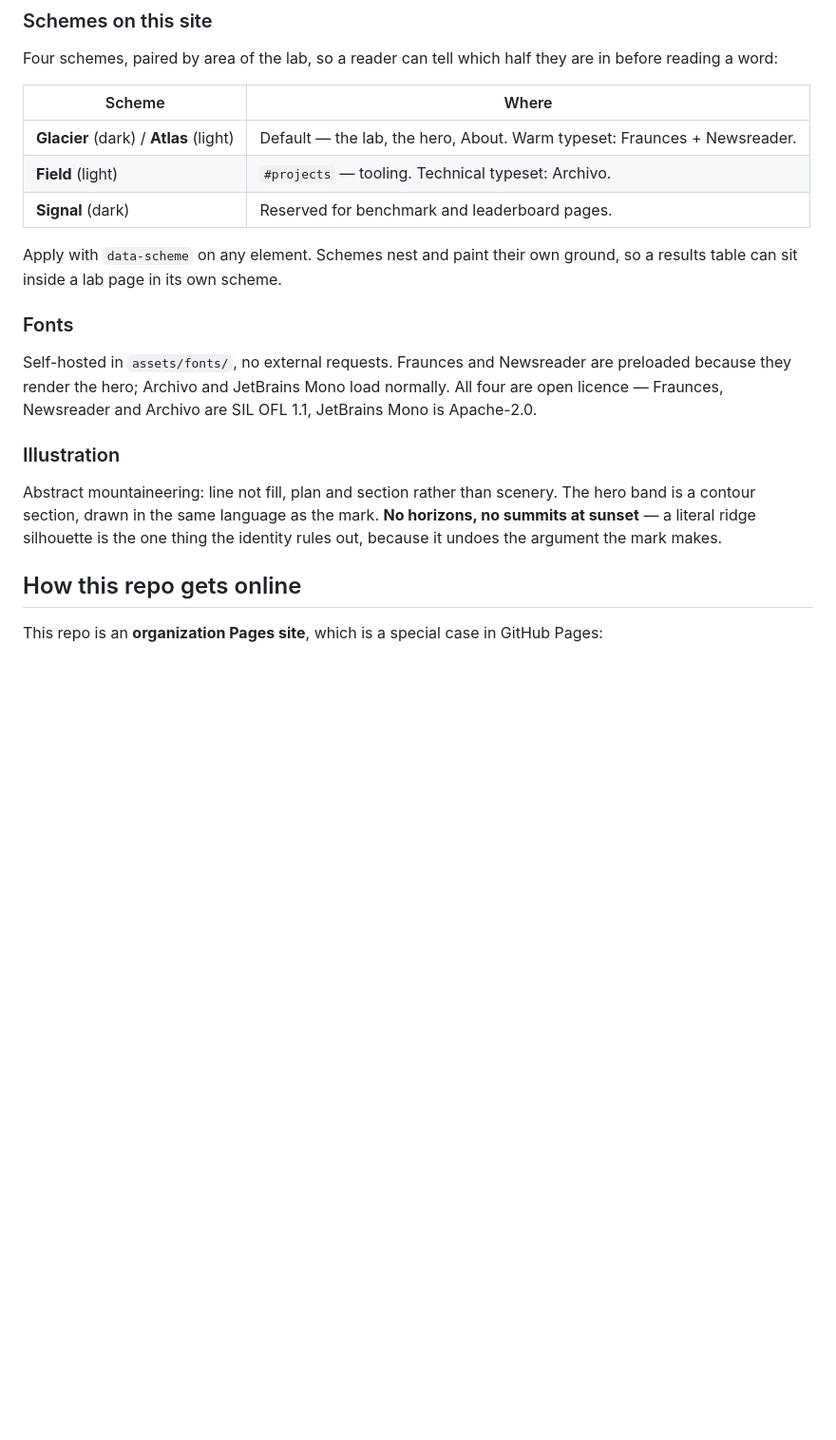
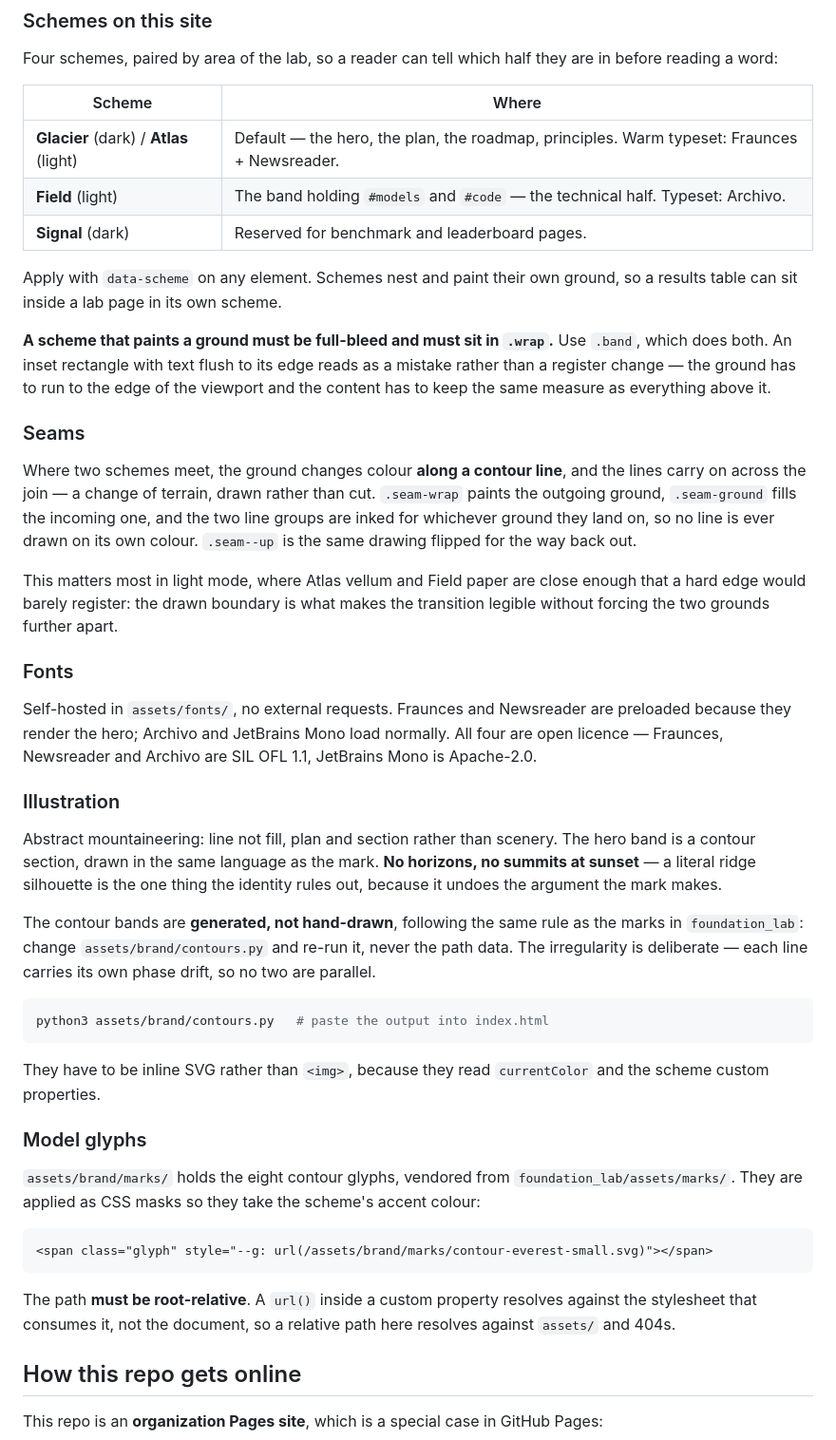
Before and after one commit to foothills-labs/foothills-labs.github.io, a Markdown page: README.md, the part around the change. Shown at 95% size. Rendered like a GitHub page; blank space fills up the shorter version.

Commit message:
Document seams, the contour generator, and the glyph mask trap
Records the rule the padding bug came from — a scheme that paints a
ground must be full-bleed and must sit in .wrap — and the one that cost
a debugging round: a url() inside a custom property resolves against the
stylesheet that consumes it, not the document, so glyph mask paths have
to be root-relative or they 404 under assets/.

````diff
--- a/README.md
+++ b/README.md
@@ -27,12 +27,31 @@ are in before reading a word:
 
 | Scheme | Where |
 | --- | --- |
-| **Glacier** (dark) / **Atlas** (light) | Default — the lab, the hero, About. Warm typeset: Fraunces + Newsreader. |
-| **Field** (light) | `#projects` — tooling. Technical typeset: Archivo. |
+| **Glacier** (dark) / **Atlas** (light) | Default — the hero, the plan, the roadmap, principles. Warm typeset: Fraunces + Newsreader. |
+| **Field** (light) | The band holding `#models` and `#code` — the technical half. Typeset: Archivo. |
 | **Signal** (dark) | Reserved for benchmark and leaderboard pages. |
 
 Apply with `data-scheme` on any element. Schemes nest and paint their own
 ground, so a results table can sit inside a lab page in its own scheme.
+
+**A scheme that paints a ground must be full-bleed and must sit in `.wrap`.**
+Use `.band`, which does both. An inset rectangle with text flush to its edge
+reads as a mistake rather than a register change — the ground has to run to the
+edge of the viewport and the content has to keep the same measure as everything
+above it.
+
+### Seams
+
+Where two schemes meet, the ground changes colour **along a contour line**, and
+the lines carry on across the join — a change of terrain, drawn rather than cut.
+`.seam-wrap` paints the outgoing ground, `.seam-ground` fills the incoming one,
+and the two line groups are inked for whichever ground they land on, so no line
+is ever drawn on its own colour. `.seam--up` is the same drawing flipped for the
+way back out.
+
+This matters most in light mode, where Atlas vellum and Field paper are close
+enough that a hard edge would barely register: the drawn boundary is what makes
+the transition legible without forcing the two grounds further apart.
 
 ### Fonts
 
@@ -47,6 +66,32 @@ Abstract mountaineering: line not fill, plan and section rather than scenery.
 The hero band is a contour section, drawn in the same language as the mark.
 **No horizons, no summits at sunset** — a literal ridge silhouette is the one
 thing the identity rules out, because it undoes the argument the mark makes.
+
+The contour bands are **generated, not hand-drawn**, following the same rule as
+the marks in `foundation_lab`: change `assets/brand/contours.py` and re-run it,
+never the path data. The irregularity is deliberate — each line carries its own
+phase drift, so no two are parallel.
+
+```sh
+python3 assets/brand/contours.py   # paste the output into index.html
+```
+
+They have to be inline SVG rather than `<img>`, because they read `currentColor`
+and the scheme custom properties.
+
+### Model glyphs
+
+`assets/brand/marks/` holds the eight contour glyphs, vendored from
+`foundation_lab/assets/marks/`. They are applied as CSS masks so they take the
+scheme's accent colour:
+
+```html
+<span class="glyph" style="--g: url(/assets/brand/marks/contour-everest-small.svg)"></span>
+```
+
+The path **must be root-relative**. A `url()` inside a custom property resolves
+against the stylesheet that consumes it, not the document, so a relative path
+here resolves against `assets/` and 404s.
 
 ## How this repo gets online
 
````
